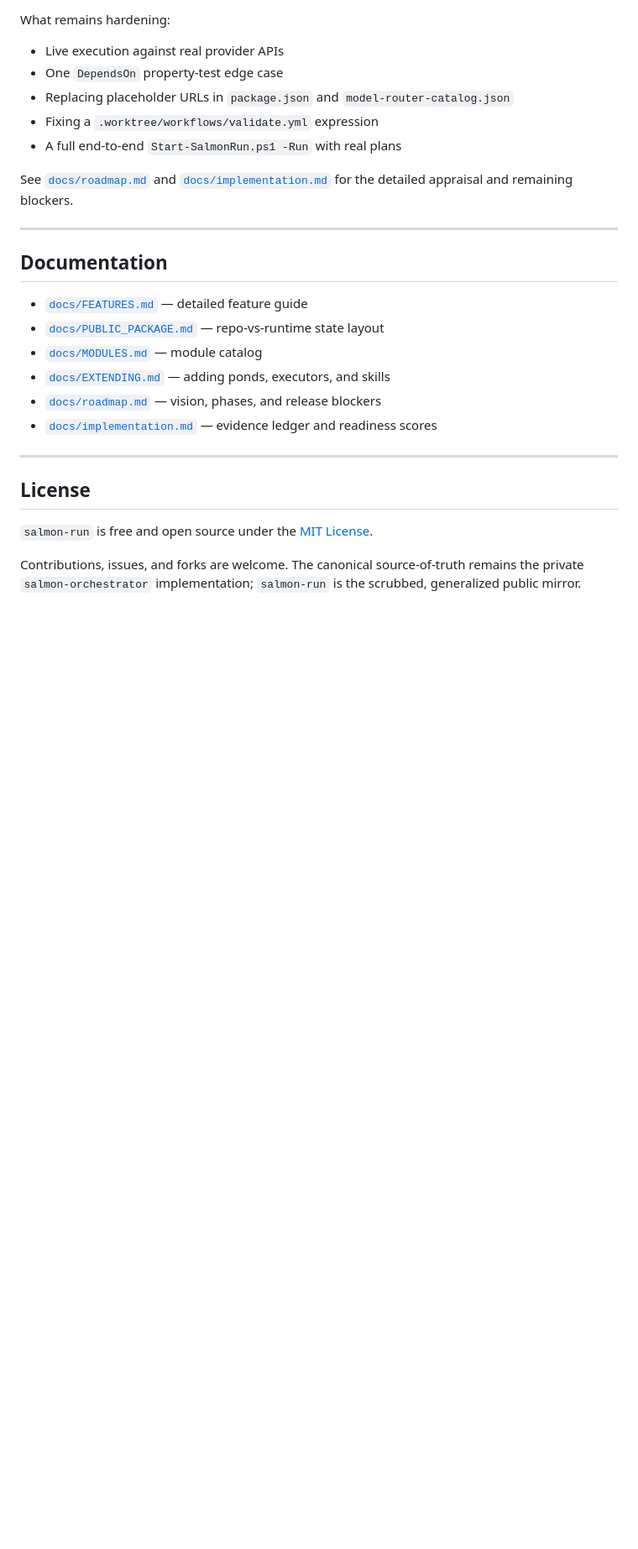
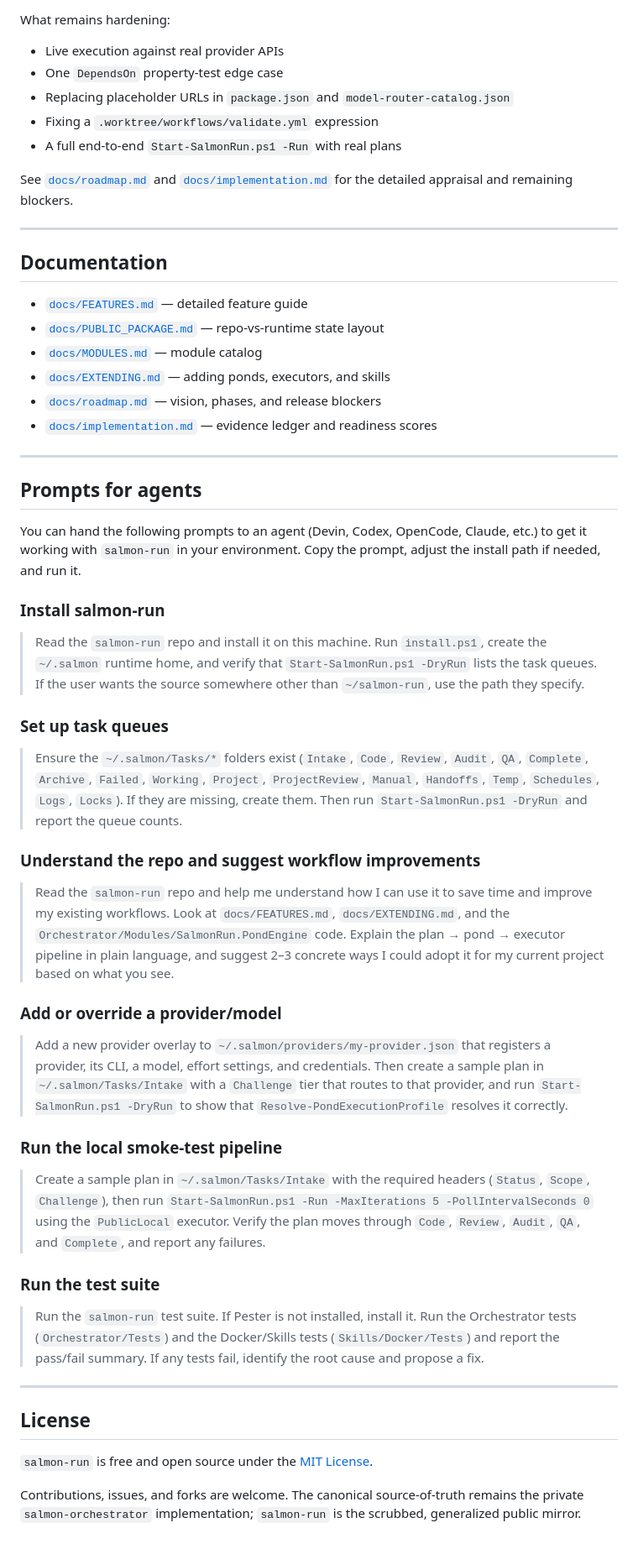
Before and after one commit to victorsalmon/salmon-run, a Markdown page: README.md, the part around the change. Shown at 84% size. Rendered like a GitHub page; blank space fills up the shorter version.

Commit message:
docs(README): add agent prompts section for install, setup, and workflow discovery
Generated with [Devin](https://devin.ai)

Co-Authored-By: Devin <158243242+devin-ai-integration[bot]@users.noreply.github.com>

```diff
--- a/README.md
+++ b/README.md
@@ -160,6 +160,36 @@ See [`docs/roadmap.md`](./docs/roadmap.md) and [`docs/implementation.md`](./docs
 
 ---
 
+## Prompts for agents
+
+You can hand the following prompts to an agent (Devin, Codex, OpenCode, Claude, etc.) to get it working with `salmon-run` in your environment. Copy the prompt, adjust the install path if needed, and run it.
+
+### Install salmon-run
+
+> Read the `salmon-run` repo and install it on this machine. Run `install.ps1`, create the `~/.salmon` runtime home, and verify that `Start-SalmonRun.ps1 -DryRun` lists the task queues. If the user wants the source somewhere other than `~/salmon-run`, use the path they specify.
+
+### Set up task queues
+
+> Ensure the `~/.salmon/Tasks/*` folders exist (`Intake`, `Code`, `Review`, `Audit`, `QA`, `Complete`, `Archive`, `Failed`, `Working`, `Project`, `ProjectReview`, `Manual`, `Handoffs`, `Temp`, `Schedules`, `Logs`, `Locks`). If they are missing, create them. Then run `Start-SalmonRun.ps1 -DryRun` and report the queue counts.
+
+### Understand the repo and suggest workflow improvements
+
+> Read the `salmon-run` repo and help me understand how I can use it to save time and improve my existing workflows. Look at `docs/FEATURES.md`, `docs/EXTENDING.md`, and the `Orchestrator/Modules/SalmonRun.PondEngine` code. Explain the plan → pond → executor pipeline in plain language, and suggest 2–3 concrete ways I could adopt it for my current project based on what you see.
+
+### Add or override a provider/model
+
+> Add a new provider overlay to `~/.salmon/providers/my-provider.json` that registers a provider, its CLI, a model, effort settings, and credentials. Then create a sample plan in `~/.salmon/Tasks/Intake` with a `Challenge` tier that routes to that provider, and run `Start-SalmonRun.ps1 -DryRun` to show that `Resolve-PondExecutionProfile` resolves it correctly.
+
+### Run the local smoke-test pipeline
+
+> Create a sample plan in `~/.salmon/Tasks/Intake` with the required headers (`Status`, `Scope`, `Challenge`), then run `Start-SalmonRun.ps1 -Run -MaxIterations 5 -PollIntervalSeconds 0` using the `PublicLocal` executor. Verify the plan moves through `Code`, `Review`, `Audit`, `QA`, and `Complete`, and report any failures.
+
+### Run the test suite
+
+> Run the `salmon-run` test suite. If Pester is not installed, install it. Run the Orchestrator tests (`Orchestrator/Tests`) and the Docker/Skills tests (`Skills/Docker/Tests`) and report the pass/fail summary. If any tests fail, identify the root cause and propose a fix.
+
+---
+
 ## License
 
 `salmon-run` is free and open source under the [MIT License](./LICENSE).
```
